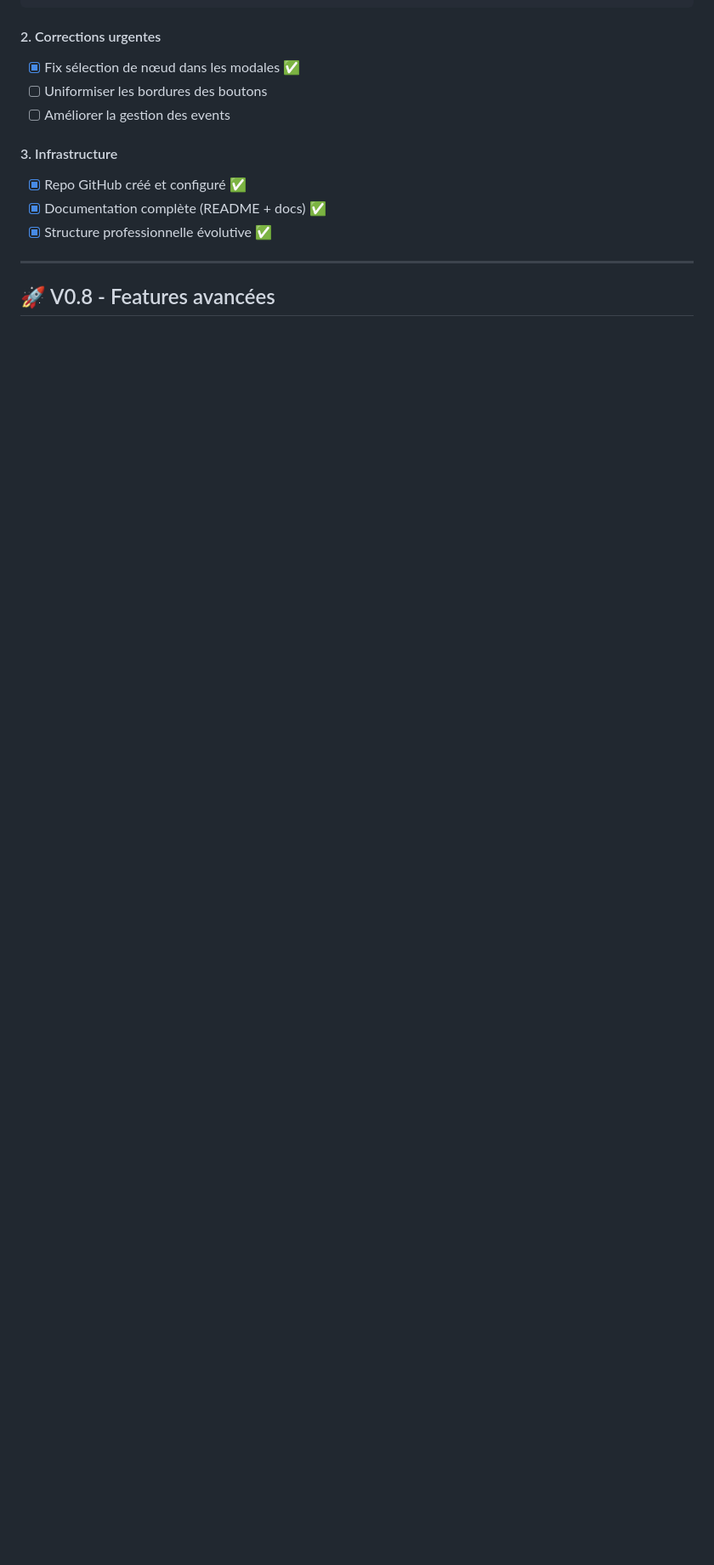
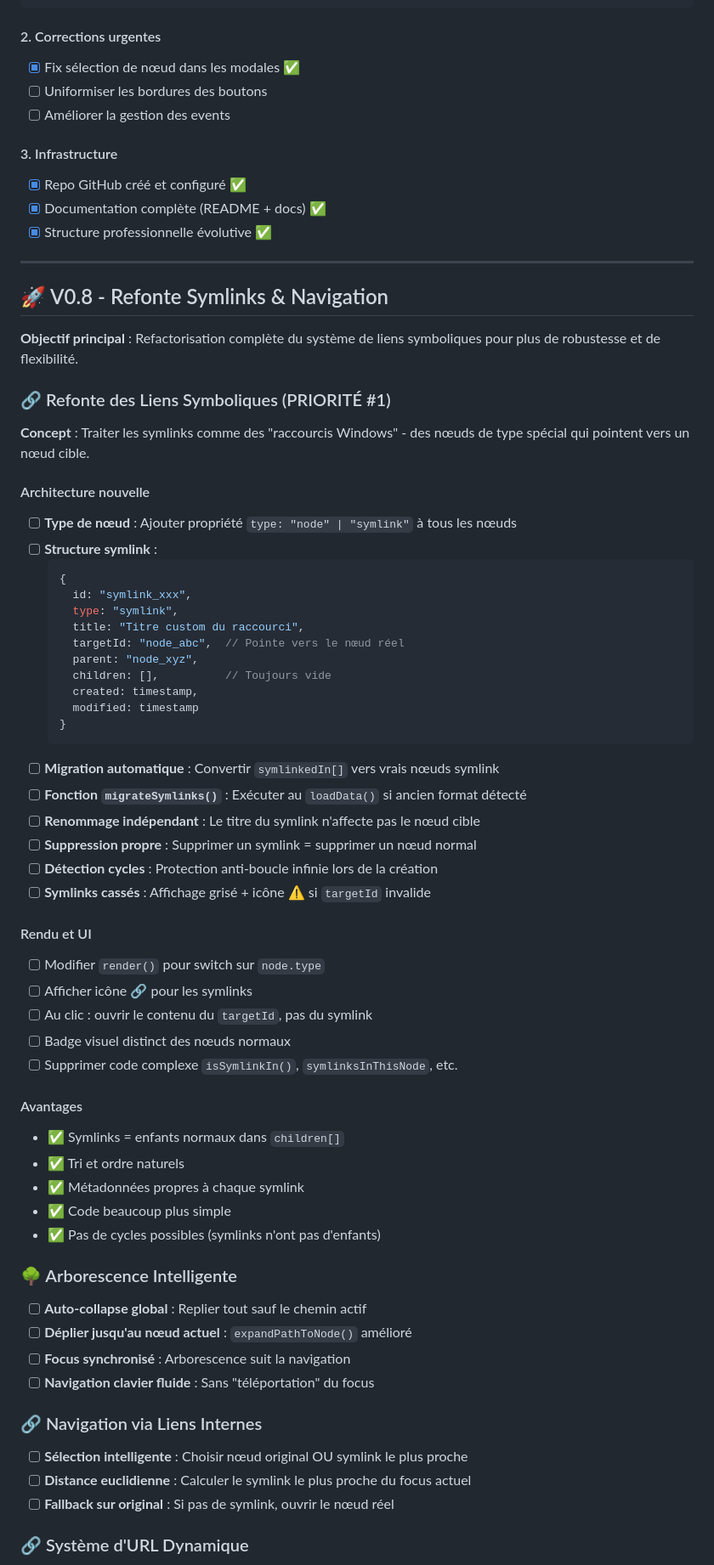
Before and after one commit to parksto/DeepMemo, a Markdown page: docs/ROADMAP.md, the part around one of its changes. Shown at 85% size. GitHub-like rendering; blank space fills up the shorter version.

Commit message:
📋 Plan: V0.8 roadmap - Symlinks refactoring & critical bug documentation
Documented comprehensive V0.8 plan focusing on symlinks architecture refactoring:

Architecture Changes:
- Symlinks as real nodes with type="symlink" and targetId
- Migration from symlinkedIn[] to proper symlink nodes
- Independent title/metadata for each symlink instance
- Natural ordering in children[] array
- Simplified codebase (remove isSymlinkIn, symlinksInThisNode, etc)

Features Planned:
- Smart tree navigation with auto-collapse
- URL routing system (#node=abc123, #scope=project&node=abc)
- Intelligent link navigation (closest symlink or original)
- Keyboard shortcuts improvements (Alt+V for toggle view/edit)
- UI polish (breadcrumb, tags dedup, import/export grouping)

Critical Bug Documented:
- Data loss with symlinks between same-named nodes
- Workaround: avoid creating symlinks between nodes with identical names
- Root cause: possible title usage instead of IDs
- Fix scheduled for V0.8 with complete symlinks refactoring

This plan consolidates all user feedback into a prioritized, actionable roadmap
for the next major version with focus on stability and robustness.

🤖 Generated with [Claude Code](https://claude.com/claude-code)

Co-Authored-By: Claude <noreply@anthropic.com>

````diff
--- a/docs/ROADMAP.md
+++ b/docs/ROADMAP.md
@@ -121,4 +124,62 @@ DeepMemo/
 
 ---
 
-## 🚀 V0.8 - Features avancées
+## 🚀 V0.8 - Refonte Symlinks & Navigation
+
+**Objectif principal** : Refactorisation complète du système de liens symboliques pour plus de robustesse et de flexibilité.
+
+### 🔗 Refonte des Liens Symboliques (PRIORITÉ #1)
+
+**Concept** : Traiter les symlinks comme des "raccourcis Windows" - des nœuds de type spécial qui pointent vers un nœud cible.
+
+#### Architecture nouvelle
+- [ ] **Type de nœud** : Ajouter propriété `type: "node" | "symlink"` à tous les nœuds
+- [ ] **Structure symlink** :
+  ```javascript
+  {
+    id: "symlink_xxx",
+    type: "symlink",
+    title: "Titre custom du raccourci",
+    targetId: "node_abc",  // Pointe vers le nœud réel
+    parent: "node_xyz",
+    children: [],          // Toujours vide
+    created: timestamp,
+    modified: timestamp
+  }
+  ```
+- [ ] **Migration automatique** : Convertir `symlinkedIn[]` vers vrais nœuds symlink
+- [ ] **Fonction `migrateSymlinks()`** : Exécuter au `loadData()` si ancien format détecté
+- [ ] **Renommage indépendant** : Le titre du symlink n'affecte pas le nœud cible
+- [ ] **Suppression propre** : Supprimer un symlink = supprimer un nœud normal
+- [ ] **Détection cycles** : Protection anti-boucle infinie lors de la création
+- [ ] **Symlinks cassés** : Affichage grisé + icône ⚠️ si `targetId` invalide
+
+#### Rendu et UI
+- [ ] Modifier `render()` pour switch sur `node.type`
+- [ ] Afficher icône 🔗 pour les symlinks
+- [ ] Au clic : ouvrir le contenu du `targetId`, pas du symlink
+- [ ] Badge visuel distinct des nœuds normaux
+- [ ] Supprimer code complexe `isSymlinkIn()`, `symlinksInThisNode`, etc.
+
+#### Avantages
+- ✅ Symlinks = enfants normaux dans `children[]`
+- ✅ Tri et ordre naturels
+- ✅ Métadonnées propres à chaque symlink
+- ✅ Code beaucoup plus simple
+- ✅ Pas de cycles possibles (symlinks n'ont pas d'enfants)
+
+### 🌳 Arborescence Intelligente
+
+- [ ] **Auto-collapse global** : Replier tout sauf le chemin actif
+- [ ] **Déplier jusqu'au nœud actuel** : `expandPathToNode()` amélioré
+- [ ] **Focus synchronisé** : Arborescence suit la navigation
+- [ ] **Navigation clavier fluide** : Sans "téléportation" du focus
+
+### 🔗 Navigation via Liens Internes
+
+- [ ] **Sélection intelligente** : Choisir nœud original OU symlink le plus proche
+- [ ] **Distance euclidienne** : Calculer le symlink le plus proche du focus actuel
+- [ ] **Fallback sur original** : Si pas de symlink, ouvrir le nœud réel
+
+### 🔗 Système d'URL Dynamique
+
````
Also changed, not shown: other parts of docs/ROADMAP.md (+41 -1 lines).
